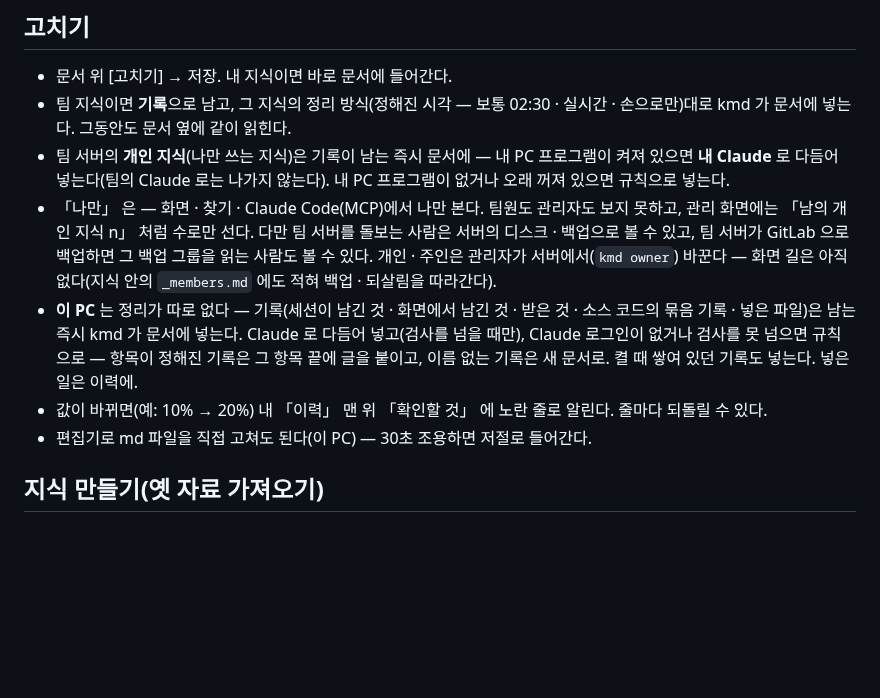
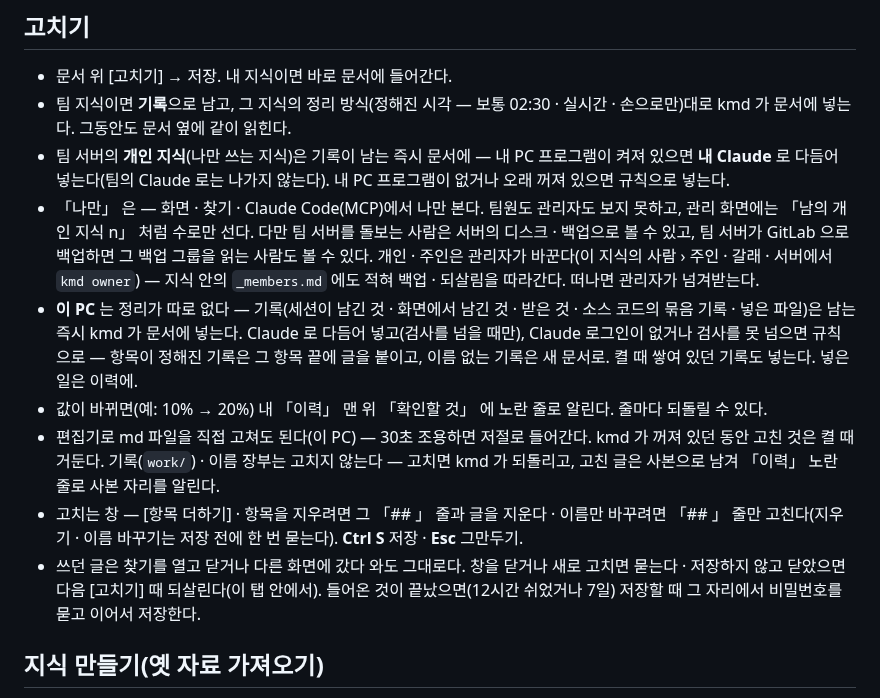
Before and after one commit to kjsa7412/kmd, a Markdown page: docs/설명서_사용자.md, the part around the change. GitHub-like rendering; blank space fills up the shorter version.

Commit message:
설명서(쓰는 사람) — 고치는 창 · 쓴 글 지키기 · 편집기 고침 사본 · 개인 · 주인을 화면에서 바꾸는 길(WP4 · WP6)
Co-Authored-By: Claude Opus 5.5 <noreply@anthropic.com>

```diff
--- a/docs/설명서_사용자.md
+++ b/docs/설명서_사용자.md
@@ -47,10 +47,12 @@ kmd 는 팀과 내 PC 의 지식(문서 · 기록)을 한 곳에서 읽고, Clau
 - 문서 위 [고치기] → 저장. 내 지식이면 바로 문서에 들어간다.
 - 팀 지식이면 **기록**으로 남고, 그 지식의 정리 방식(정해진 시각 — 보통 02:30 · 실시간 · 손으로만)대로 kmd 가 문서에 넣는다. 그동안도 문서 옆에 같이 읽힌다.
 - 팀 서버의 **개인 지식**(나만 쓰는 지식)은 기록이 남는 즉시 문서에 — 내 PC 프로그램이 켜져 있으면 **내 Claude** 로 다듬어 넣는다(팀의 Claude 로는 나가지 않는다). 내 PC 프로그램이 없거나 오래 꺼져 있으면 규칙으로 넣는다.
-- 「나만」 은 — 화면 · 찾기 · Claude Code(MCP)에서 나만 본다. 팀원도 관리자도 보지 못하고, 관리 화면에는 「남의 개인 지식 n」 처럼 수로만 선다. 다만 팀 서버를 돌보는 사람은 서버의 디스크 · 백업으로 볼 수 있고, 팀 서버가 GitLab 으로 백업하면 그 백업 그룹을 읽는 사람도 볼 수 있다. 개인 · 주인은 관리자가 서버에서(`kmd owner`) 바꾼다 — 화면 길은 아직 없다(지식 안의 `_members.md` 에도 적혀 백업 · 되살림을 따라간다).
+- 「나만」 은 — 화면 · 찾기 · Claude Code(MCP)에서 나만 본다. 팀원도 관리자도 보지 못하고, 관리 화면에는 「남의 개인 지식 n」 처럼 수로만 선다. 다만 팀 서버를 돌보는 사람은 서버의 디스크 · 백업으로 볼 수 있고, 팀 서버가 GitLab 으로 백업하면 그 백업 그룹을 읽는 사람도 볼 수 있다. 개인 · 주인은 관리자가 바꾼다(이 지식의 사람 › 주인 · 갈래 · 서버에서 `kmd owner`) — 지식 안의 `_members.md` 에도 적혀 백업 · 되살림을 따라간다. 떠나면 관리자가 넘겨받는다.
 - **이 PC** 는 정리가 따로 없다 — 기록(세션이 남긴 것 · 화면에서 남긴 것 · 받은 것 · 소스 코드의 묶음 기록 · 넣은 파일)은 남는 즉시 kmd 가 문서에 넣는다. Claude 로 다듬어 넣고(검사를 넘을 때만), Claude 로그인이 없거나 검사를 못 넘으면 규칙으로 — 항목이 정해진 기록은 그 항목 끝에 글을 붙이고, 이름 없는 기록은 새 문서로. 켤 때 쌓여 있던 기록도 넣는다. 넣은 일은 이력에.
 - 값이 바뀌면(예: 10% → 20%) 내 「이력」 맨 위 「확인할 것」 에 노란 줄로 알린다. 줄마다 되돌릴 수 있다.
-- 편집기로 md 파일을 직접 고쳐도 된다(이 PC) — 30초 조용하면 저절로 들어간다.
+- 편집기로 md 파일을 직접 고쳐도 된다(이 PC) — 30초 조용하면 저절로 들어간다. kmd 가 꺼져 있던 동안 고친 것은 켤 때 거둔다. 기록(`work/`) · 이름 장부는 고치지 않는다 — 고치면 kmd 가 되돌리고, 고친 글은 사본으로 남겨 「이력」 노란 줄로 사본 자리를 알린다.
+- 고치는 창 — [항목 더하기] · 항목을 지우려면 그 「## 」 줄과 글을 지운다 · 이름만 바꾸려면 「## 」 줄만 고친다(지우기 · 이름 바꾸기는 저장 전에 한 번 묻는다). **Ctrl S** 저장 · **Esc** 그만두기.
+- 쓰던 글은 찾기를 열고 닫거나 다른 화면에 갔다 와도 그대로다. 창을 닫거나 새로 고치면 묻는다 · 저장하지 않고 닫았으면 다음 [고치기] 때 되살린다(이 탭 안에서). 들어온 것이 끝났으면(12시간 쉬었거나 7일) 저장할 때 그 자리에서 비밀번호를 묻고 이어서 저장한다.
 
 ## 지식 만들기(옛 자료 가져오기)
 
```
